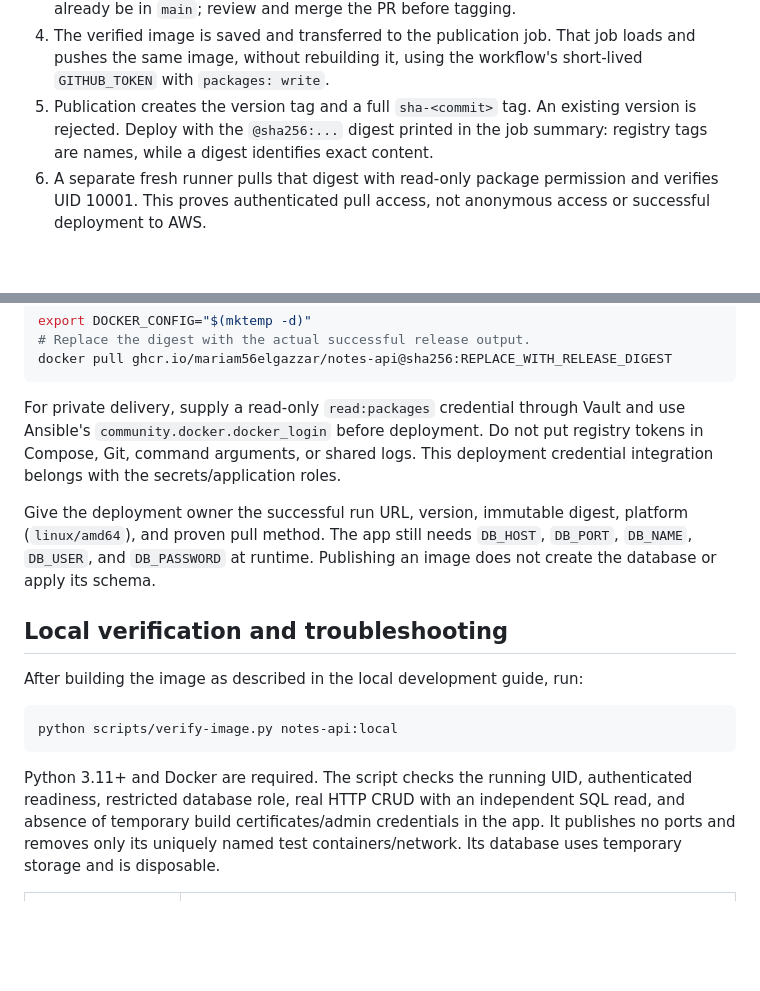
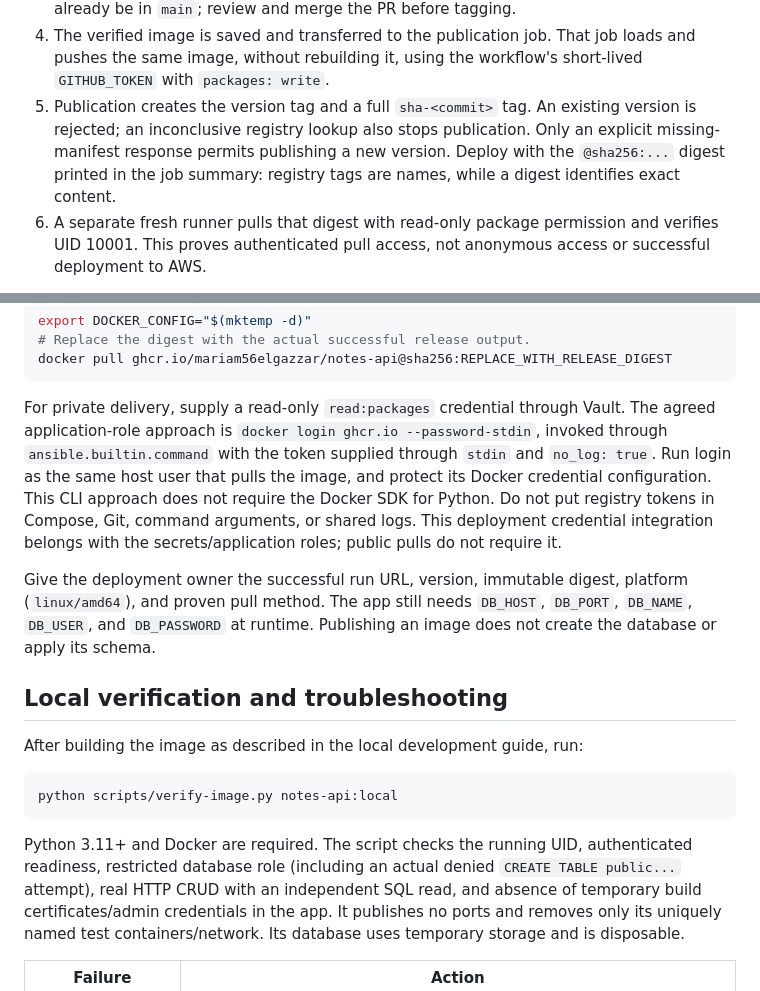
Before and after one commit to Mariam56Elgazzar/Task2-BARQ, a Markdown page: docs/image-release.md, 2 parts joined by grey strips. Drawn GitHub-style; blank space fills up the shorter version.

Commit message:
docs: align private registry login with application role

````diff
--- a/docs/image-release.md
+++ b/docs/image-release.md
@@ -20,7 +20,9 @@ the release workflow before deployment can use it.
    loads and pushes the same image, without rebuilding it, using the workflow's
    short-lived `GITHUB_TOKEN` with `packages: write`.
 5. Publication creates the version tag and a full `sha-<commit>` tag. An existing
-   version is rejected. Deploy with the `@sha256:...` digest printed in the job
+   version is rejected; an inconclusive registry lookup also stops publication.
+   Only an explicit missing-manifest response permits publishing a new version.
+   Deploy with the `@sha256:...` digest printed in the job
    summary: registry tags are names, while a digest identifies exact content.
 6. A separate fresh runner pulls that digest with read-only package permission and
    verifies UID 10001. This proves authenticated pull access, not anonymous access
@@ -69,10 +71,14 @@ export DOCKER_CONFIG="$(mktemp -d)"
 docker pull ghcr.io/mariam56elgazzar/notes-api@sha256:REPLACE_WITH_RELEASE_DIGEST
 ```
 
-For private delivery, supply a read-only `read:packages` credential through Vault
-and use Ansible's `community.docker.docker_login` before deployment. Do not put
-registry tokens in Compose, Git, command arguments, or shared logs. This deployment
-credential integration belongs with the secrets/application roles.
+For private delivery, supply a read-only `read:packages` credential through Vault.
+The agreed application-role approach is `docker login ghcr.io --password-stdin`,
+invoked through `ansible.builtin.command` with the token supplied through `stdin`
+and `no_log: true`. Run login as the same host user that pulls the image, and protect
+its Docker credential configuration. This CLI approach does not require the Docker
+SDK for Python. Do not put registry tokens in Compose, Git, command arguments, or
+shared logs. This deployment credential integration belongs with the
+secrets/application roles; public pulls do not require it.
 
 Give the deployment owner the successful run URL, version, immutable digest,
 platform (`linux/amd64`), and proven pull method. The app still needs `DB_HOST`,
@@ -88,7 +94,8 @@ python scripts/verify-image.py notes-api:local
 ```
 
 Python 3.11+ and Docker are required. The script checks the running UID,
-authenticated readiness, restricted database role, real HTTP CRUD with an
+authenticated readiness, restricted database role (including an actual denied
+`CREATE TABLE public...` attempt), real HTTP CRUD with an
 independent SQL read, and absence of temporary build certificates/admin credentials
 in the app. It publishes no ports and removes only its uniquely named test
 containers/network. Its database uses temporary storage and is disposable.
````
